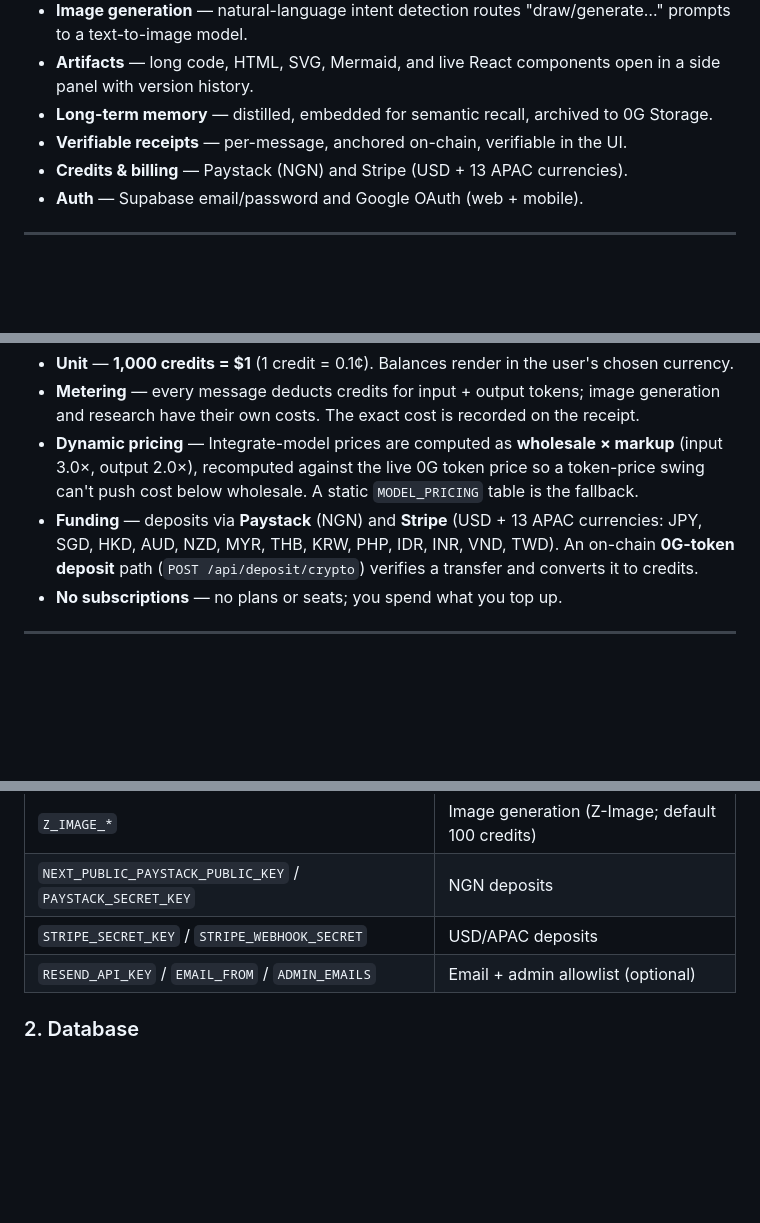
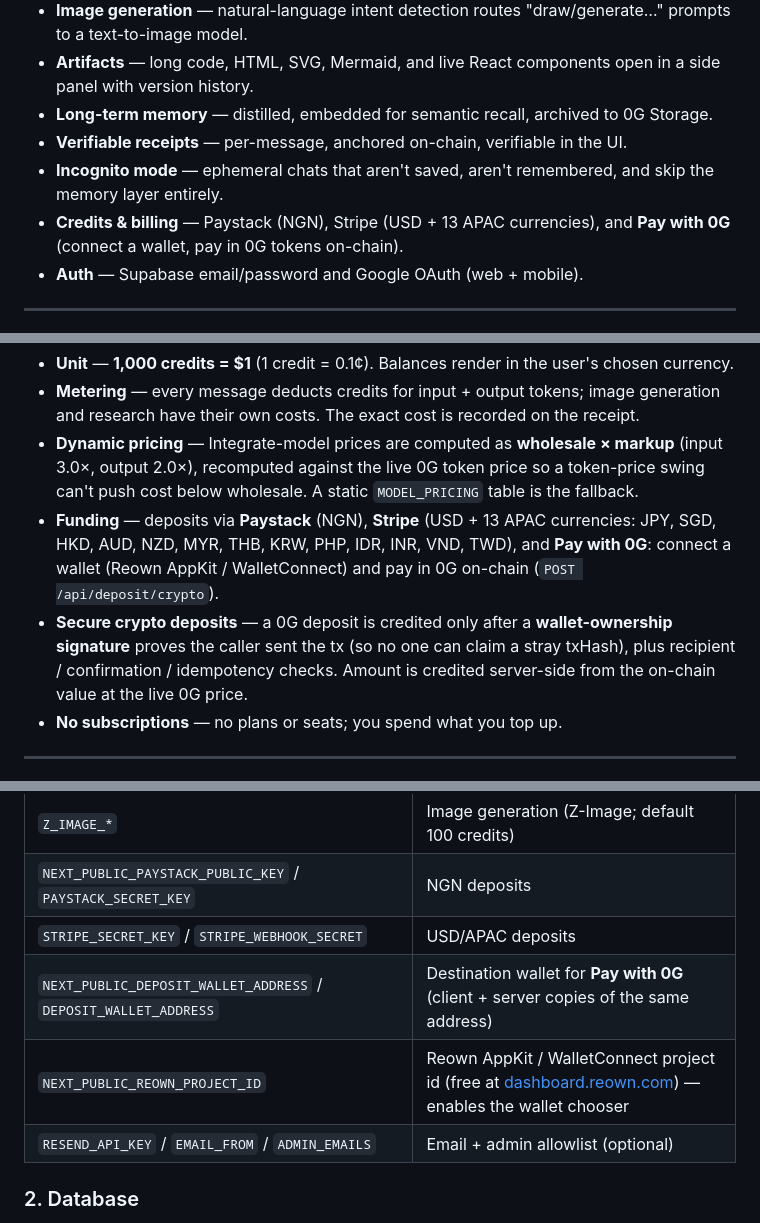
Before and after one commit to Ransom070400/AskZero, a Markdown page: README.md, 3 parts joined by grey strips. Rendered like a GitHub page; blank space fills up the shorter version.

Commit message:
Update README: Pay with 0G (wallet + WalletConnect), incognito mode, new env vars, tech stack

```diff
--- a/README.md
+++ b/README.md
@@ -27,7 +27,8 @@ Most AI apps ask you to trust that the model said what the UI shows. AskZero mak
 - **Artifacts** — long code, HTML, SVG, Mermaid, and live React components open in a side panel with version history.
 - **Long-term memory** — distilled, embedded for semantic recall, archived to 0G Storage.
 - **Verifiable receipts** — per-message, anchored on-chain, verifiable in the UI.
-- **Credits & billing** — Paystack (NGN) and Stripe (USD + 13 APAC currencies).
+- **Incognito mode** — ephemeral chats that aren't saved, aren't remembered, and skip the memory layer entirely.
+- **Credits & billing** — Paystack (NGN), Stripe (USD + 13 APAC currencies), and **Pay with 0G** (connect a wallet, pay in 0G tokens on-chain).
 - **Auth** — Supabase email/password and Google OAuth (web + mobile).
 
 ---
@@ -53,7 +54,8 @@ Pay-as-you-go credits, priced so margins can't invert when the underlying token
 - **Unit** — **1,000 credits = $1** (1 credit = 0.1¢). Balances render in the user's chosen currency.
 - **Metering** — every message deducts credits for input + output tokens; image generation and research have their own costs. The exact cost is recorded on the receipt.
 - **Dynamic pricing** — Integrate-model prices are computed as **wholesale × markup** (input 3.0×, output 2.0×), recomputed against the live 0G token price so a token-price swing can't push cost below wholesale. A static `MODEL_PRICING` table is the fallback.
-- **Funding** — deposits via **Paystack** (NGN) and **Stripe** (USD + 13 APAC currencies: JPY, SGD, HKD, AUD, NZD, MYR, THB, KRW, PHP, IDR, INR, VND, TWD). An on-chain **0G-token deposit** path (`POST /api/deposit/crypto`) verifies a transfer and converts it to credits.
+- **Funding** — deposits via **Paystack** (NGN), **Stripe** (USD + 13 APAC currencies: JPY, SGD, HKD, AUD, NZD, MYR, THB, KRW, PHP, IDR, INR, VND, TWD), and **Pay with 0G**: connect a wallet (Reown AppKit / WalletConnect) and pay in 0G on-chain (`POST /api/deposit/crypto`).
+- **Secure crypto deposits** — a 0G deposit is credited only after a **wallet-ownership signature** proves the caller sent the tx (so no one can claim a stray txHash), plus recipient / confirmation / idempotency checks. Amount is credited server-side from the on-chain value at the live 0G price.
 - **No subscriptions** — no plans or seats; you spend what you top up.
 
 ---
@@ -132,6 +135,8 @@ Key variables (full list in `.env.example`):
 | `Z_IMAGE_*` | Image generation (Z-Image; default 100 credits) |
 | `NEXT_PUBLIC_PAYSTACK_PUBLIC_KEY` / `PAYSTACK_SECRET_KEY` | NGN deposits |
 | `STRIPE_SECRET_KEY` / `STRIPE_WEBHOOK_SECRET` | USD/APAC deposits |
+| `NEXT_PUBLIC_DEPOSIT_WALLET_ADDRESS` / `DEPOSIT_WALLET_ADDRESS` | Destination wallet for **Pay with 0G** (client + server copies of the same address) |
+| `NEXT_PUBLIC_REOWN_PROJECT_ID` | Reown AppKit / WalletConnect project id (free at [dashboard.reown.com](https://dashboard.reown.com)) — enables the wallet chooser |
 | `RESEND_API_KEY` / `EMAIL_FROM` / `ADMIN_EMAILS` | Email + admin allowlist (optional) |
 
 ### 2. Database
```
Also changed, not shown: other parts of README.md (+2 -1 lines).
